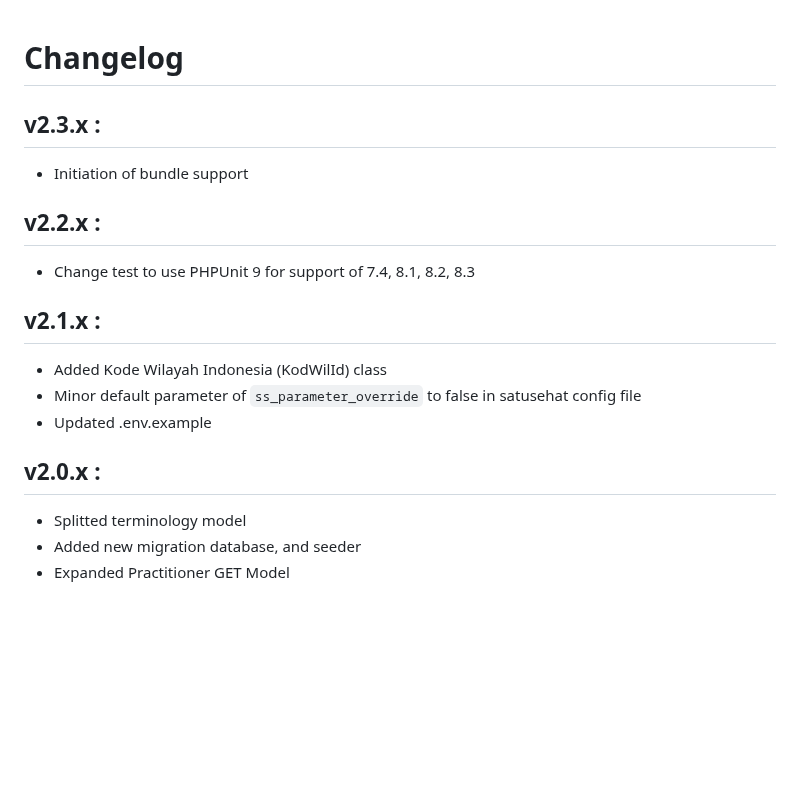
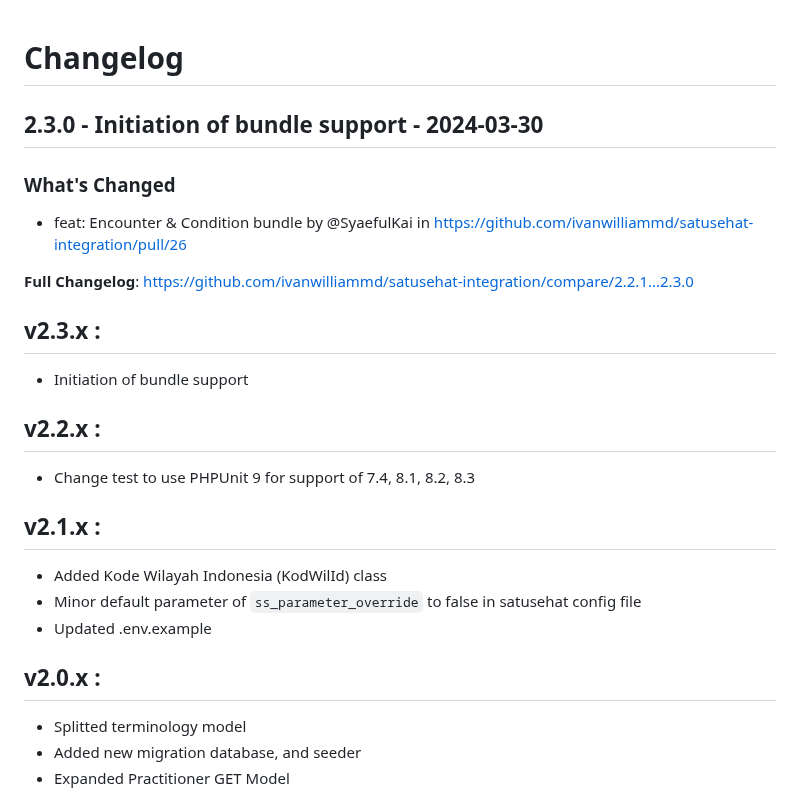
Before and after one commit to ivanwilliammd/satusehat-integration, a Markdown page: CHANGELOG.md, the part around one of its changes. Rendered like a GitHub page; blank space fills up the shorter version.

Commit message:
Update CHANGELOG

```diff
--- a/CHANGELOG.md
+++ b/CHANGELOG.md
@@ -1,17 +1,29 @@
 # Changelog
 
+## 2.3.0 - Initiation of bundle support - 2024-03-30
+
+### What's Changed
+
+* feat: Encounter & Condition bundle by @SyaefulKai in https://github.com/ivanwilliammd/satusehat-integration/pull/26
+
+**Full Changelog**: https://github.com/ivanwilliammd/satusehat-integration/compare/2.2.1...2.3.0
+
 ## v2.3.x :
+
 - Initiation of bundle support
 
 ## v2.2.x :
+
 - Change test to use PHPUnit 9 for support of 7.4, 8.1, 8.2, 8.3
 
 ## v2.1.x :
+
 - Added Kode Wilayah Indonesia (KodWilId) class
 - Minor default parameter of `ss_parameter_override` to false in satusehat config file
 - Updated .env.example
 
 ## v2.0.x :
+
 - Splitted terminology model
 - Added new migration database, and seeder
 - Expanded Practitioner GET Model
```
Also changed, not shown: other parts of CHANGELOG.md (+2 -0 lines).
